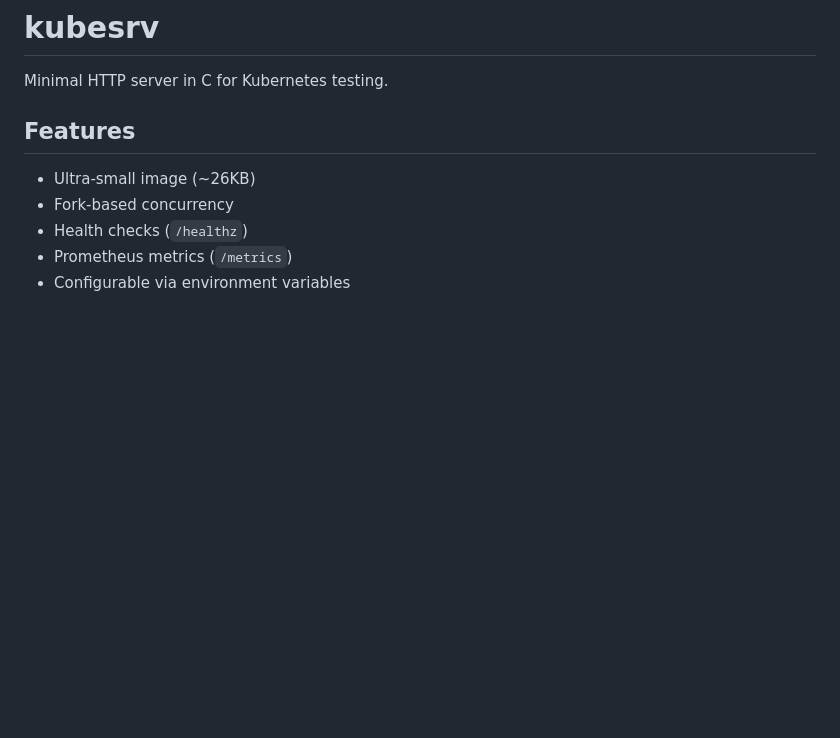
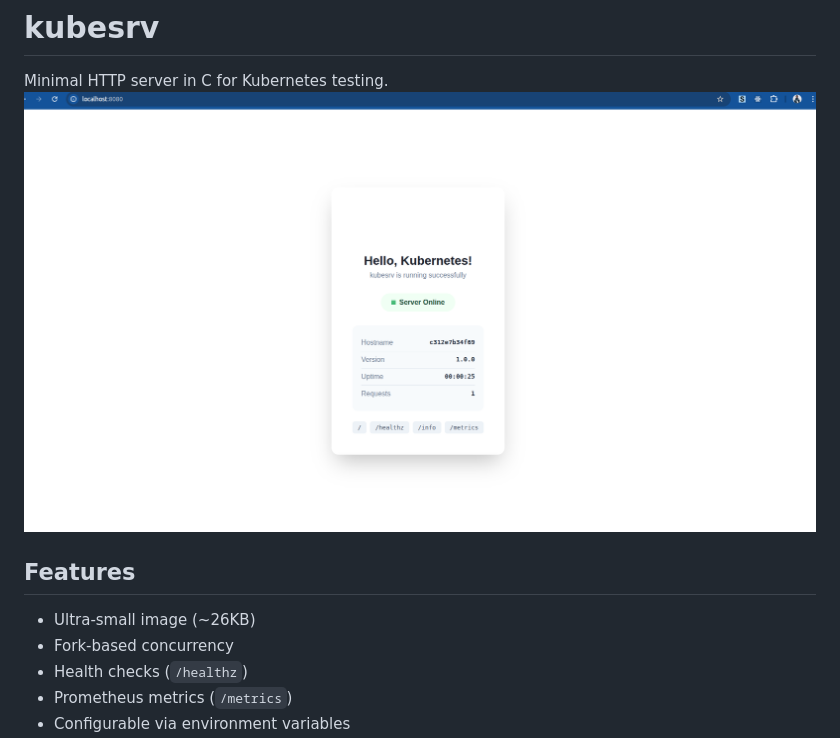
Before and after one commit to bansikah22/kubesrv, a Markdown page: README.md, the part around the change. Drawn GitHub-style; pictures changed too: docs/images/latest-ui-14-26.png (added); blank space fills up the shorter version.

Commit message:
chore: add image ui

```diff
--- a/README.md
+++ b/README.md
@@ -1,6 +1,7 @@
 # kubesrv
 
 Minimal HTTP server in C for Kubernetes testing.
+![UI](./docs/images/latest-ui-14-26.png)
 
 ## Features
 
```
